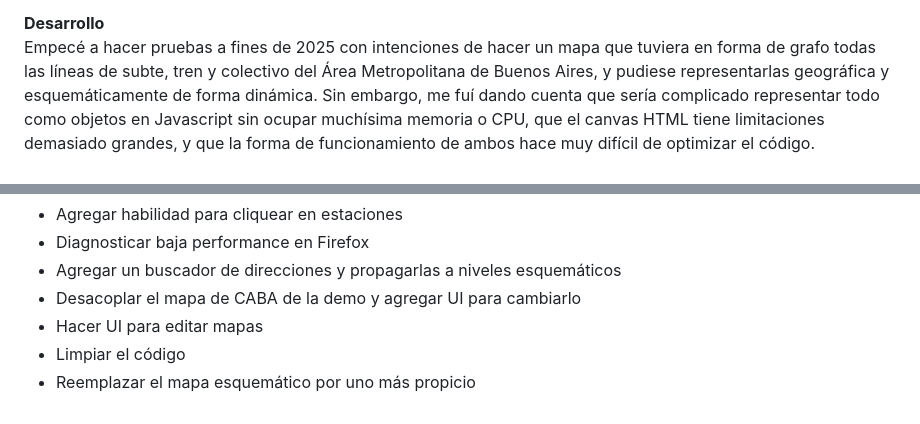
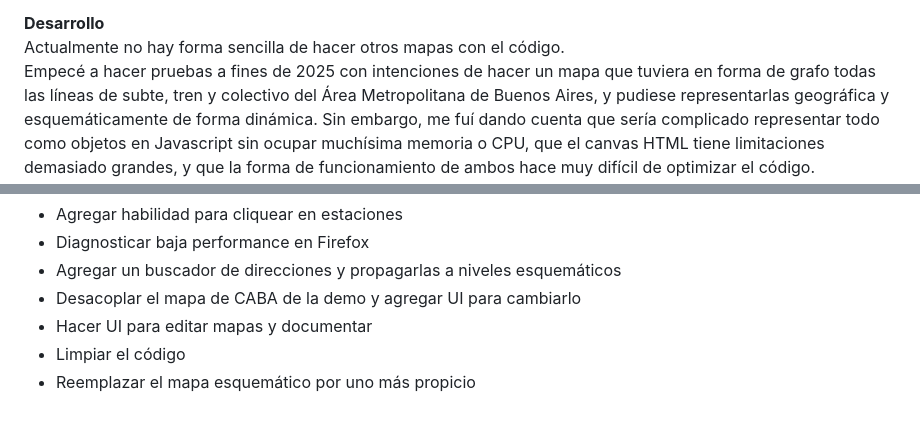
Before and after one commit to f-ciampo/transit-map-demo, a Markdown page: README-es.md, 2 parts joined by grey strips. Rendered like a GitHub page.

Commit message:
Agregar detalle a README-es

```diff
--- a/README-es.md
+++ b/README-es.md
@@ -22,6 +22,7 @@ Las teselas rasterizadas tienen una base de OSM con [veredas](https://data.bueno
 El mapa esquemático está basado en el [mapa oficial integrado de transporte](https://enelsubte.com/noticias/buenos-aires-ya-tiene-su-primer-mapa-unificado-de-transporte/), aunque la idea sería reemplazarlo por uno más propicio una vez que esté completa la parte técnica.
 
 **Desarrollo**<br/>
+Actualmente no hay forma sencilla de hacer otros mapas con el código.<br/>
 Empecé a hacer pruebas a fines de 2025 con intenciones de hacer un mapa que tuviera en forma de grafo todas las líneas de subte, tren y colectivo del Área Metropolitana de Buenos Aires, y pudiese representarlas geográfica y esquemáticamente de forma dinámica. Sin embargo, me fuí dando cuenta que sería complicado representar todo como objetos en Javascript sin ocupar muchísima memoria o CPU, que el canvas HTML tiene limitaciones demasiado grandes, y que la forma de funcionamiento de ambos hace muy difícil de optimizar el código.<br/>
 Por esto, decidí juntar varias de estas pruebas en una demo sencilla de subte y trenes de CABA para tener algo funcional, y al terminarla reescribir todo de cero en WebAssembly y WebGL. Por esto las estructuras de datos no son muy eficientes y el código actual en general no es muy prolijo.<br/>
 
@@ -43,6 +44,6 @@ Por esto, decidí juntar varias de estas pruebas en una demo sencilla de subte y
 - Diagnosticar baja performance en Firefox
 - Agregar un buscador de direcciones y propagarlas a niveles esquemáticos
 - Desacoplar el mapa de CABA de la demo y agregar UI para cambiarlo
-- Hacer UI para editar mapas
+- Hacer UI para editar mapas y documentar
 - Limpiar el código
 - Reemplazar el mapa esquemático por uno más propicio
```
